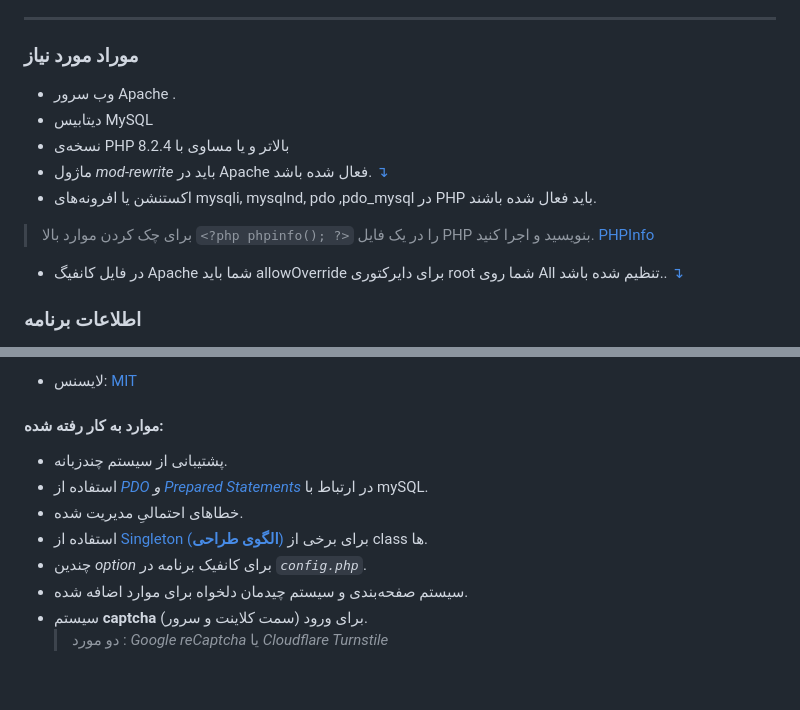
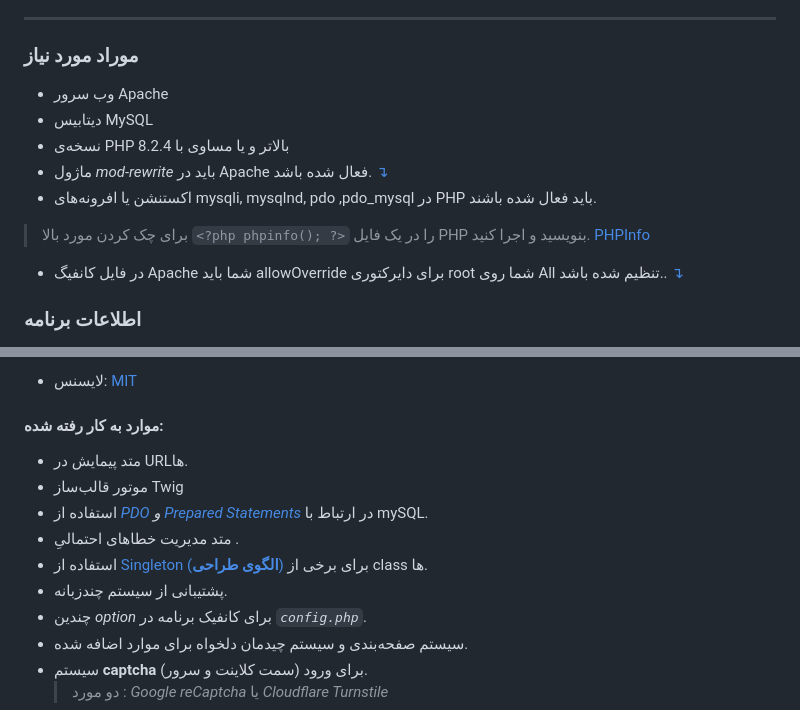
Before and after one commit to ramoures/PHP-Phone-Book, a Markdown page: readme-fa.md, 2 parts joined by grey strips. Drawn GitHub-style; blank space fills up the shorter version.

```diff
--- a/readme-fa.md
+++ b/readme-fa.md
@@ -49,12 +49,12 @@
 ---
 ### موراد مورد نیاز
 
-- وب سرور Apache .
+- وب سرور Apache
 - دیتابیس MySQL
 - نسخه‌ی PHP بالاتر و یا مساوی با 8.2.4
 -  ماژول *mod-rewrite* باید در Apache فعال شده باشد. [&#8628;](#فعال-کردن-ماژول-mod_rewrite)
 - اکستنشن یا افرونه‌های mysqli, mysqlnd, pdo ,pdo_mysql در PHP باید فعال شده باشند.
-> برای چک کردن موارد بالا `<?php phpinfo(); ?>` را در یک فایل PHP بنویسید و اجرا کنید. [PHPInfo](https://www.php.net/manual/en/function.phpinfo.php)
+> برای چک کردن مورد بالا `<?php phpinfo(); ?>` را در یک فایل PHP بنویسید و اجرا کنید. [PHPInfo](https://www.php.net/manual/en/function.phpinfo.php)
 -   در فایل کانفیگ Apache شما باید allowOverride برای دایرکتوری root شما روی All تنظیم شده باشد.. [&#8628;](#تنظیم-allowoverride-روی-all)
 
 ### اطلاعات برنامه
@@ -70,10 +70,12 @@
 
 #### موارد به‌ کار رفته شده:
 
+- متد پیمایش در URLها.
+- موتور قالب‌ساز Twig
+- استفاده از _[PDO](https://www.php.net/manual/en/book.pdo.php) و [Prepared Statements](https://www.php.net/manual/en/mysqli.quickstart.prepared-statements.php)_ در ارتباط با mySQL.
+- متد مدیریت خطاهای احتمالیِ .
+- استفاده از [Singleton](https://en.wikipedia.org/wiki/Singleton_pattern) [(**الگوی طراحی**)](https://en.wikipedia.org/wiki/Design_Patterns) برای برخی از class ها.
 - پشتیبانی از سیستم چندزبانه.
-- استفاده از _[PDO](https://www.php.net/manual/en/book.pdo.php) و [Prepared Statements](https://www.php.net/manual/en/mysqli.quickstart.prepared-statements.php)_ در ارتباط با mySQL.
-- خطاهای احتمالیِ مدیریت شده.
-- استفاده از [Singleton](https://en.wikipedia.org/wiki/Singleton_pattern) [(**الگوی طراحی**)](https://en.wikipedia.org/wiki/Design_Patterns) برای برخی از class ها.
 - چندین _option_ برای کانفیک برنامه در _`config.php`_.
 - سیستم صفحه‌بندی و سیستم چیدمان دلخواه برای موارد اضافه شده.
 - سیستم **captcha** برای ورود (سمت کلاینت و سرور).
```
Also changed, not shown: readme.md (+1 -1 lines).
